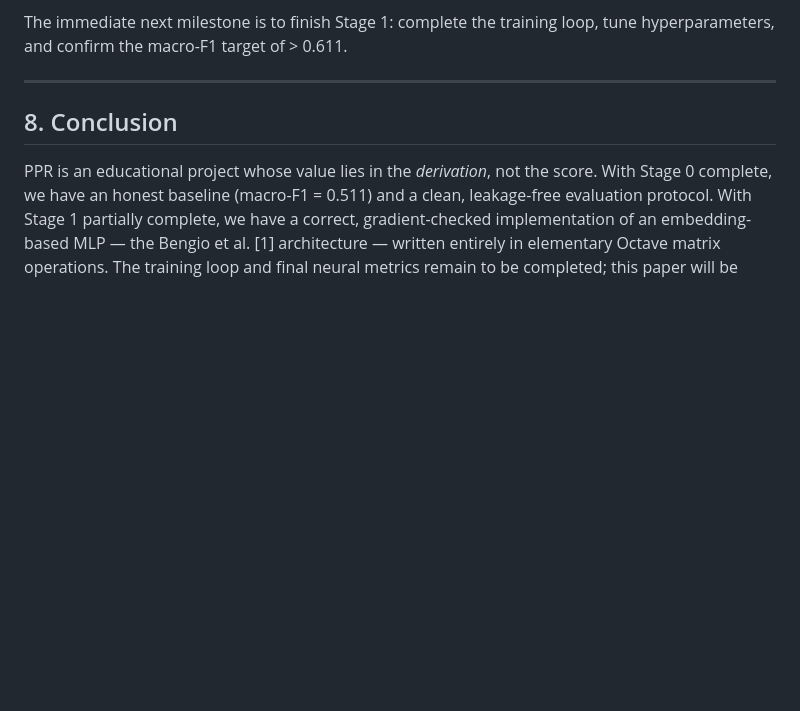
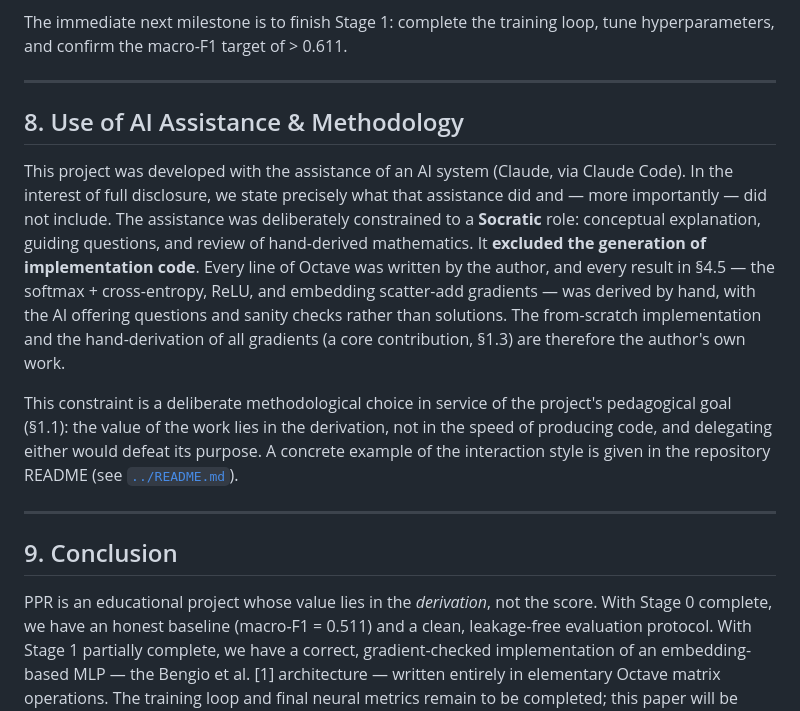
Before and after one commit to tomekceszke/polish-punctuation-restorer, a Markdown page: paper/paper.md, the part around the change. GitHub-like rendering; blank space fills up the shorter version.

```diff
--- a/paper/paper.md
+++ b/paper/paper.md
@@ -370,7 +370,28 @@ hyperparameters, and confirm the macro-F1 target of > 0.611.
 
 ---
 
-## 8. Conclusion
+## 8. Use of AI Assistance & Methodology
+
+This project was developed with the assistance of an AI system (Claude, via Claude
+Code). In the interest of full disclosure, we state precisely what that assistance
+did and — more importantly — did not include. The assistance was deliberately
+constrained to a **Socratic** role: conceptual explanation, guiding questions, and
+review of hand-derived mathematics. It **excluded the generation of implementation
+code**. Every line of Octave was written by the author, and every result in §4.5 —
+the softmax + cross-entropy, ReLU, and embedding scatter-add gradients — was
+derived by hand, with the AI offering questions and sanity checks rather than
+solutions. The from-scratch implementation and the hand-derivation of all gradients
+(a core contribution, §1.3) are therefore the author's own work.
+
+This constraint is a deliberate methodological choice in service of the project's
+pedagogical goal (§1.1): the value of the work lies in the derivation, not in the
+speed of producing code, and delegating either would defeat its purpose. A concrete
+example of the interaction style is given in the repository README (see
+[`../README.md`](../README.md)).
+
+---
+
+## 9. Conclusion
 
 PPR is an educational project whose value lies in the *derivation*, not the score. With Stage 0
 complete, we have an honest baseline (macro-F1 = 0.511) and a clean, leakage-free evaluation
```
Also changed, not shown: README.md (+20 -0 lines).
